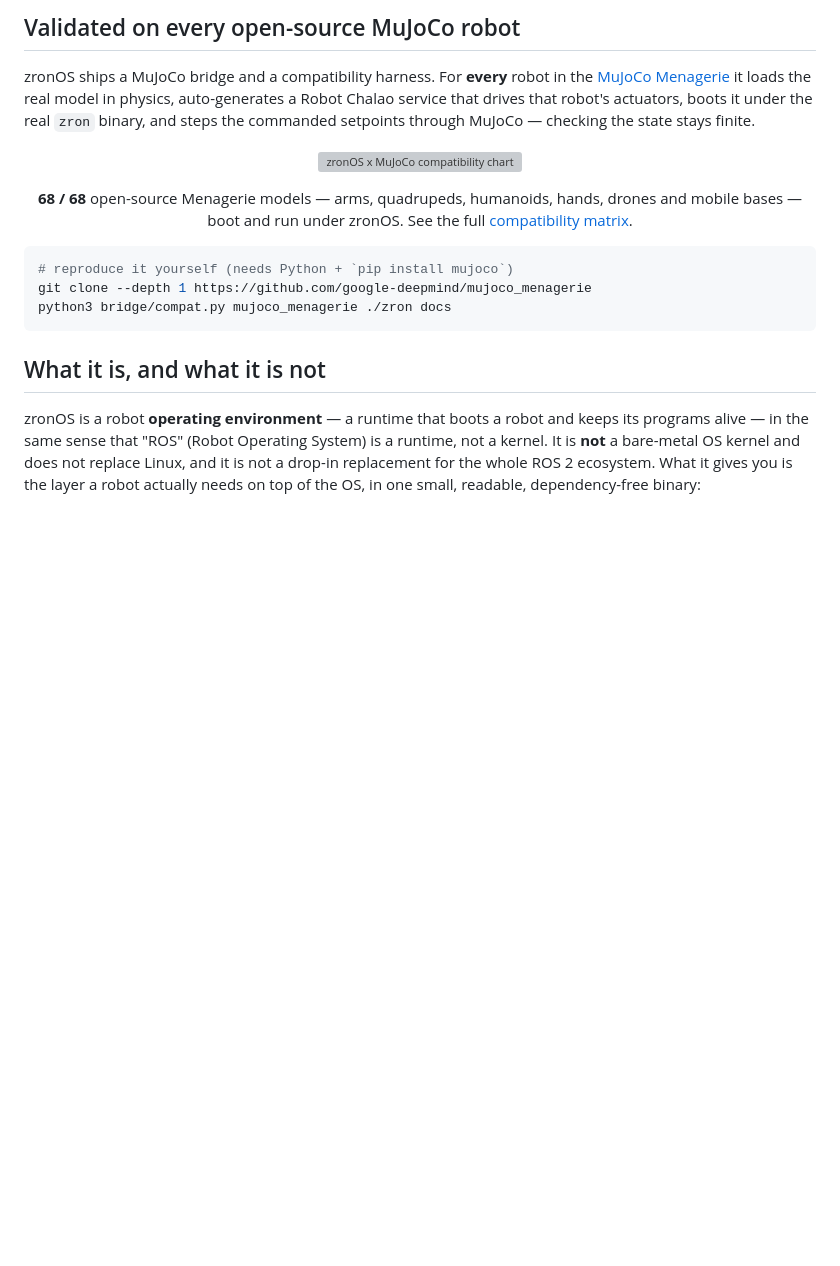
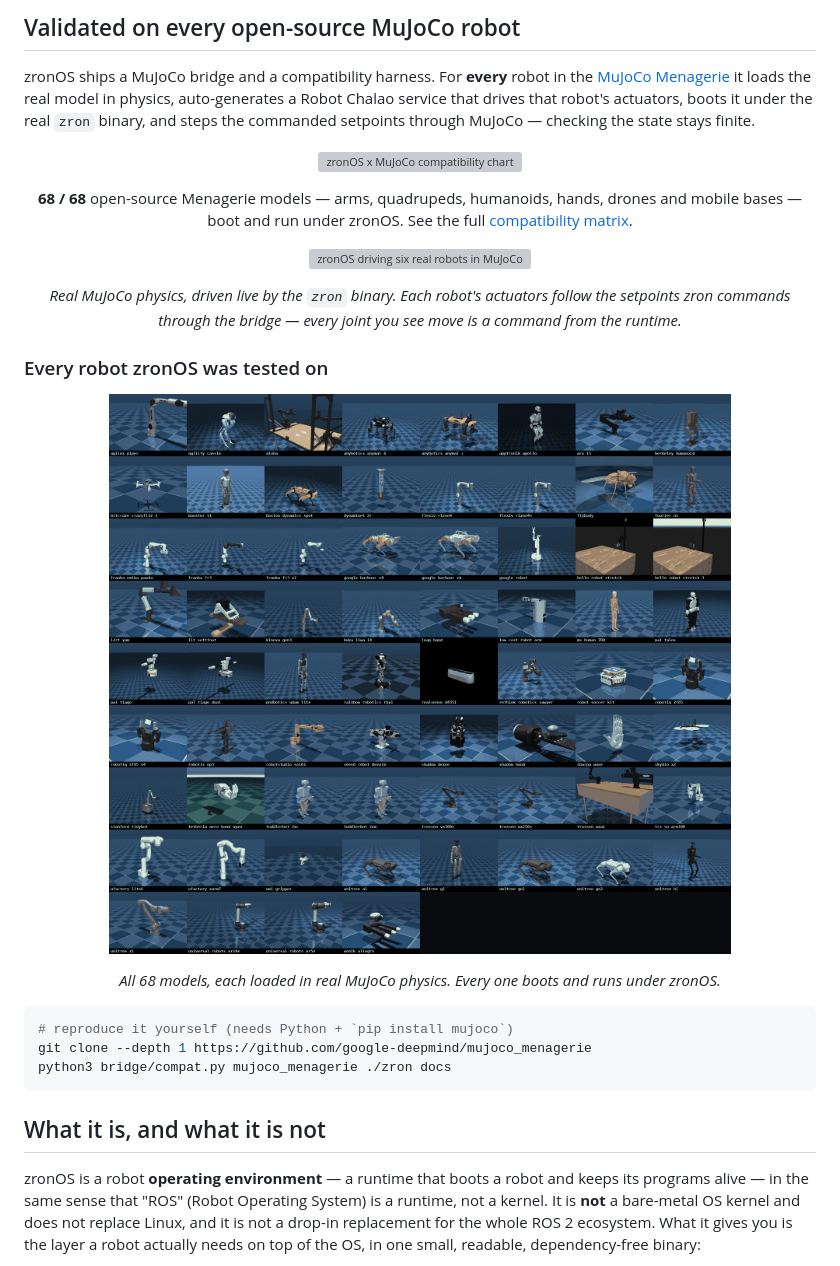
Before and after one commit to megazron/zronos, a Markdown page: README.md, the part around the change. Rendered like a GitHub page; pictures changed too: docs/img/gallery.png (added); blank space fills up the shorter version; grey boxes are pictures that could not be loaded.

````diff
--- a/README.md
+++ b/README.md
@@ -18,6 +18,16 @@ zronOS ships a MuJoCo bridge and a compatibility harness. For **every** robot in
 <p align="center"><img src="docs/img/compat.svg" width="100%" alt="zronOS x MuJoCo compatibility chart"></p>
 
 <p align="center"><b>68 / 68</b> open-source Menagerie models — arms, quadrupeds, humanoids, hands, drones and mobile bases — boot and run under zronOS. See the full <a href="docs/compat.md">compatibility matrix</a>.</p>
+
+<p align="center"><img src="docs/img/driven.gif" width="100%" alt="zronOS driving six real robots in MuJoCo physics: kuka iiwa, franka panda, ufactory xarm7, shadow hand, wonik allegro, leap hand"></p>
+
+<p align="center"><i>Real MuJoCo physics, driven live by the <code>zron</code> binary. Each robot's actuators follow the setpoints zron commands through the bridge — every joint you see move is a command from the runtime.</i></p>
+
+### Every robot zronOS was tested on
+
+<p align="center"><img src="docs/img/gallery.png" width="100%" alt="All 68 open-source MuJoCo Menagerie robots rendered in physics: arms, quadrupeds, humanoids, dexterous hands, drones, grippers and mobile manipulators"></p>
+
+<p align="center"><i>All 68 models, each loaded in real MuJoCo physics. Every one boots and runs under zronOS.</i></p>
 
 ```bash
 # reproduce it yourself (needs Python + `pip install mujoco`)
````
Also changed, not shown: 5 other files.
